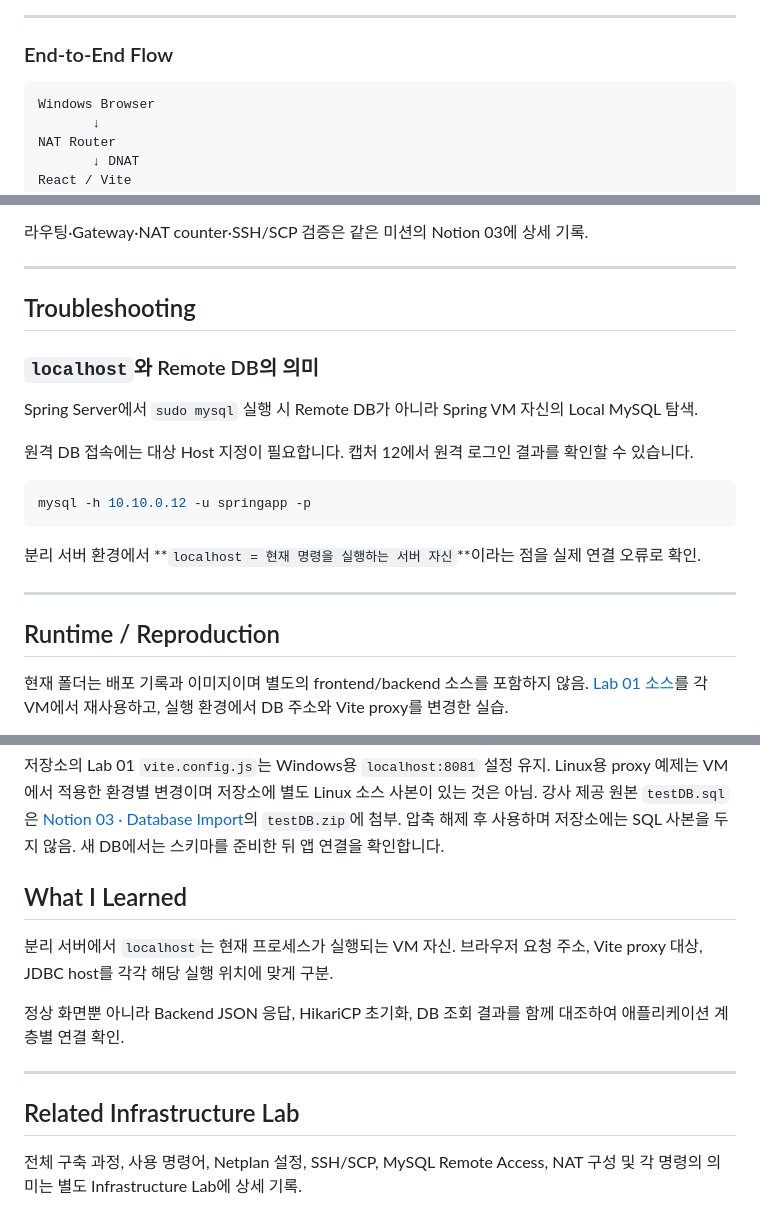
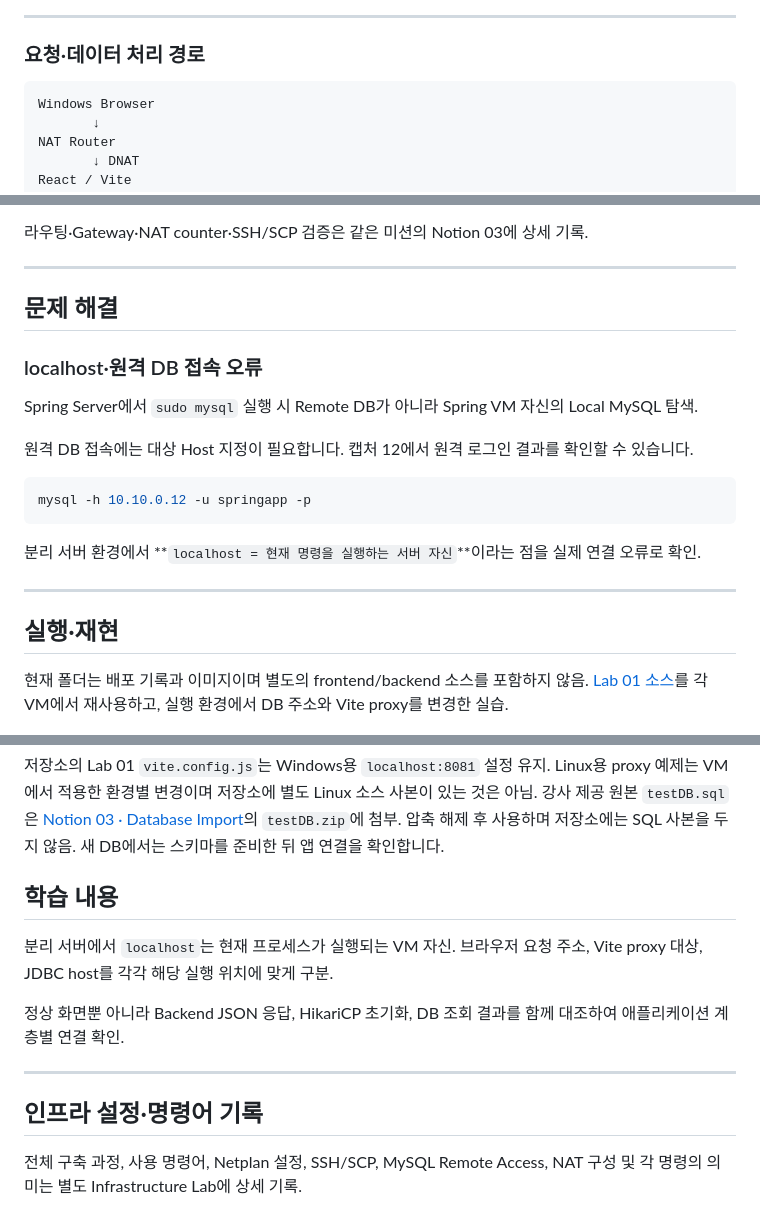
Before and after one commit to Eunhye-yoo/fullstack-integration-lab, a Markdown page: 02-linux-3tier/README.md, 3 parts joined by grey strips. Rendered like a GitHub page.

Commit message:
docs: clarify infrastructure lab sections

````diff
--- a/02-linux-3tier/README.md
+++ b/02-linux-3tier/README.md
@@ -168,7 +168,7 @@ npm run dev -- --host 0.0.0.0
 
 ---
 
-### End-to-End Flow
+### 요청·데이터 처리 경로
 
 ```text
 Windows Browser
@@ -208,9 +208,9 @@ Browser에서 사용자 조회·생성·수정·삭제를 수행하고 MySQL Dat
 
 ---
 
-## Troubleshooting
+## 문제 해결
 
-### `localhost`와 Remote DB의 의미
+### localhost·원격 DB 접속 오류
 
 Spring Server에서 `sudo mysql` 실행 시 Remote DB가 아니라 Spring VM 자신의 Local MySQL 탐색.
 
@@ -224,7 +224,7 @@ mysql -h 10.10.0.12 -u springapp -p
 
 ---
 
-## Runtime / Reproduction
+## 실행·재현
 
 현재 폴더는 배포 기록과 이미지이며 별도의 frontend/backend 소스를 포함하지 않음. [Lab 01 소스](../01-react-spring-db-windows/)를 각 VM에서 재사용하고, 실행 환경에서 DB 주소와 Vite proxy를 변경한 실습.
 
@@ -235,7 +235,7 @@ mysql -h 10.10.0.12 -u springapp -p
 
 저장소의 Lab 01 `vite.config.js`는 Windows용 `localhost:8081` 설정 유지. Linux용 proxy 예제는 VM에서 적용한 환경별 변경이며 저장소에 별도 Linux 소스 사본이 있는 것은 아님. 강사 제공 원본 `testDB.sql`은 [Notion 03 · Database Import](https://app.notion.com/p/3ed1b198732a815091d2e0030512f175)의 `testDB.zip`에 첨부. 압축 해제 후 사용하며 저장소에는 SQL 사본을 두지 않음. 새 DB에서는 스키마를 준비한 뒤 앱 연결을 확인합니다.
 
-## What I Learned
+## 학습 내용
 
 분리 서버에서 `localhost`는 현재 프로세스가 실행되는 VM 자신. 브라우저 요청 주소, Vite proxy 대상, JDBC host를 각각 해당 실행 위치에 맞게 구분.
 
@@ -243,7 +243,7 @@ mysql -h 10.10.0.12 -u springapp -p
 
 ---
 
-## Related Infrastructure Lab
+## 인프라 설정·명령어 기록
 
 전체 구축 과정, 사용 명령어, Netplan 설정, SSH/SCP, MySQL Remote Access, NAT 구성 및 각 명령의 의미는 별도 Infrastructure Lab에 상세 기록.
 
````
Also changed, not shown: other parts of 02-linux-3tier/README.md (+10 -10 lines).
